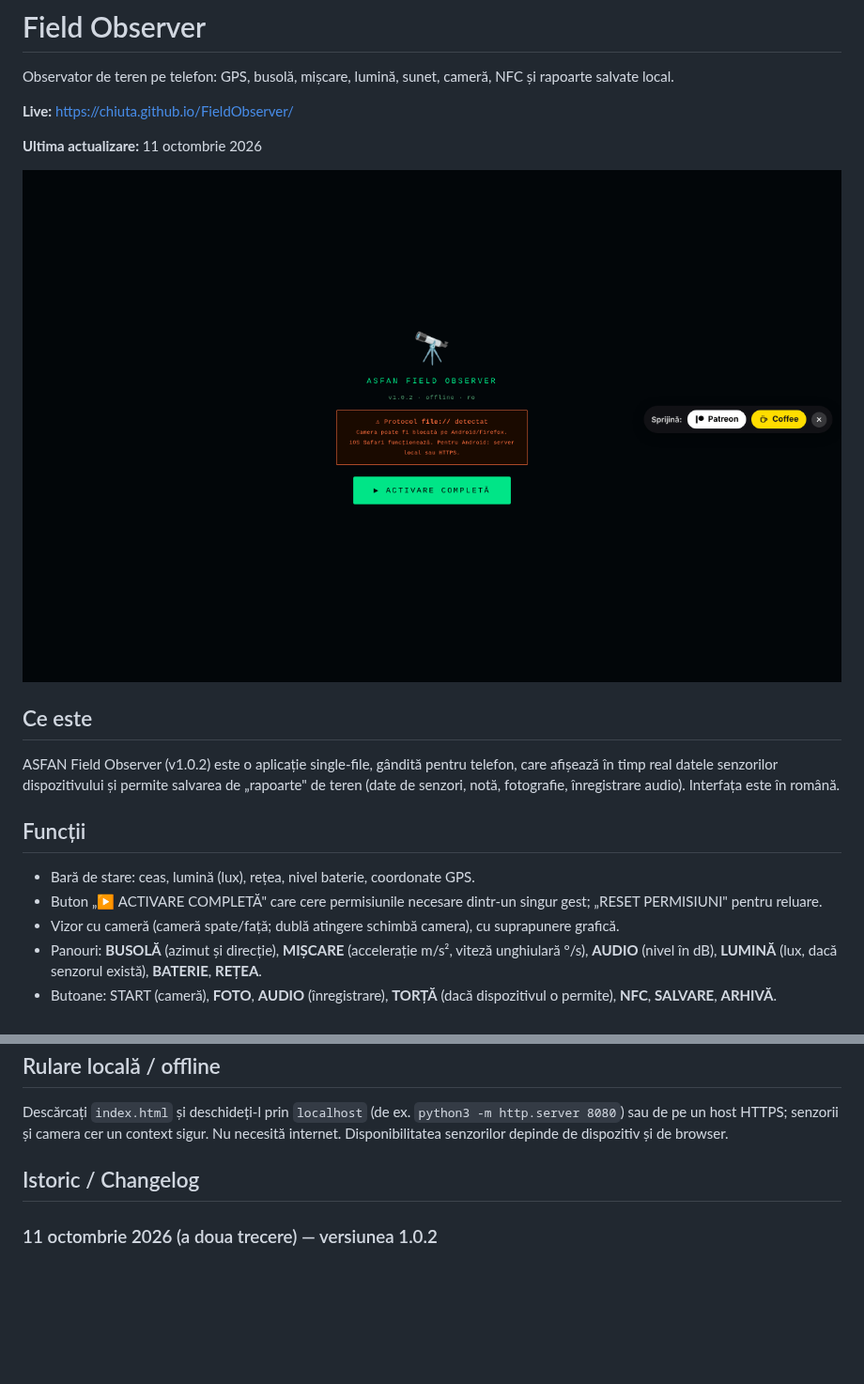
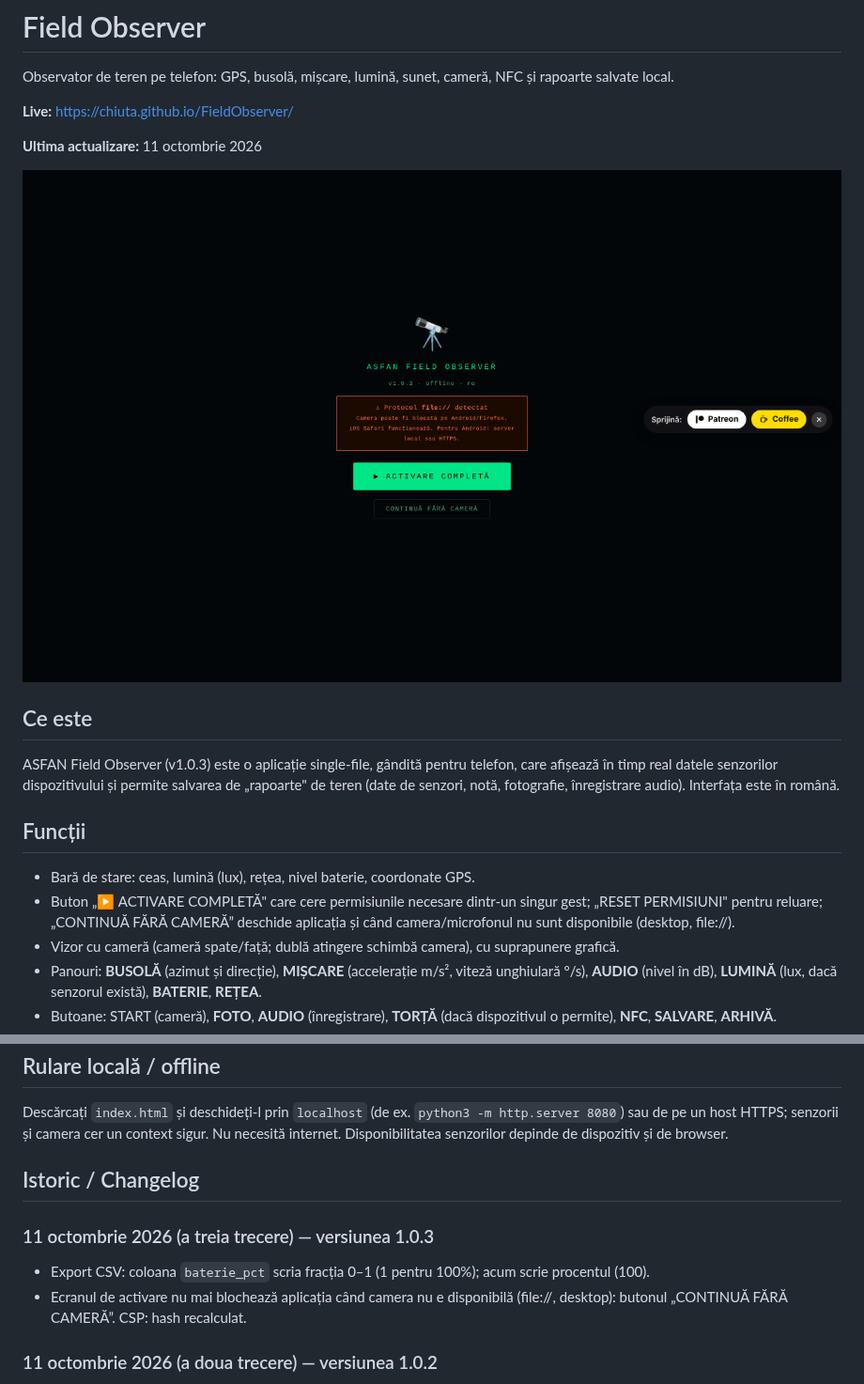
Before and after one commit to chiuta/FieldObserver, a Markdown page: README.md, 2 parts joined by grey strips. Shown at 94% size. Drawn GitHub-style; pictures changed too: screenshot.png; blank space fills up the shorter version.

```diff
--- a/README.md
+++ b/README.md
@@ -10,12 +10,12 @@ Observator de teren pe telefon: GPS, busolă, mișcare, lumină, sunet, cameră,
 
 ## Ce este
 
-ASFAN Field Observer (v1.0.2) este o aplicație single-file, gândită pentru telefon, care afișează în timp real datele senzorilor dispozitivului și permite salvarea de „rapoarte" de teren (date de senzori, notă, fotografie, înregistrare audio). Interfața este în română.
+ASFAN Field Observer (v1.0.3) este o aplicație single-file, gândită pentru telefon, care afișează în timp real datele senzorilor dispozitivului și permite salvarea de „rapoarte" de teren (date de senzori, notă, fotografie, înregistrare audio). Interfața este în română.
 
 ## Funcții
 
 - Bară de stare: ceas, lumină (lux), rețea, nivel baterie, coordonate GPS.
-- Buton „▶ ACTIVARE COMPLETĂ" care cere permisiunile necesare dintr-un singur gest; „RESET PERMISIUNI" pentru reluare.
+- Buton „▶ ACTIVARE COMPLETĂ" care cere permisiunile necesare dintr-un singur gest; „RESET PERMISIUNI" pentru reluare; „CONTINUĂ FĂRĂ CAMERĂ” deschide aplicația și când camera/microfonul nu sunt disponibile (desktop, file://).
 - Vizor cu cameră (cameră spate/față; dublă atingere schimbă camera), cu suprapunere grafică.
 - Panouri: **BUSOLĂ** (azimut și direcție), **MIȘCARE** (accelerație m/s², viteză unghiulară °/s), **AUDIO** (nivel în dB), **LUMINĂ** (lux, dacă senzorul există), **BATERIE**, **REȚEA**.
 - Butoane: START (cameră), **FOTO**, **AUDIO** (înregistrare), **TORȚĂ** (dacă dispozitivul o permite), **NFC**, **SALVARE**, **ARHIVĂ**.
@@ -49,6 +49,10 @@ Descărcați `index.html` și deschideți-l prin `localhost` (de ex. `python3 -m
 
 ## Istoric / Changelog
 
+### 11 octombrie 2026 (a treia trecere) — versiunea 1.0.3
+- Export CSV: coloana `baterie_pct` scria fracția 0–1 (1 pentru 100%); acum scrie procentul (100).
+- Ecranul de activare nu mai blochează aplicația când camera nu e disponibilă (file://, desktop): butonul „CONTINUĂ FĂRĂ CAMERĂ”. CSP: hash recalculat.
+
 ### 11 octombrie 2026 (a doua trecere) — versiunea 1.0.2
 - Arhivă: căutare, export complet JSON și CSV (celule protejate contra interpretării ca formule), import JSON cu validarea câmpurilor, coordonate cu emisfere corecte (N/S, E/V; înainte „°N/°E” fix, chiar și pentru valori negative) și legătură „hartă”, mesaj de arhivă goală cu îndrumare, `aria-label` pe butoanele cu emoji, dialog cu focus și Esc, toast ca regiune `status`. CSP: hash recalculat. Captură actualizată.
 
```
Also changed, not shown: 1 other file.
